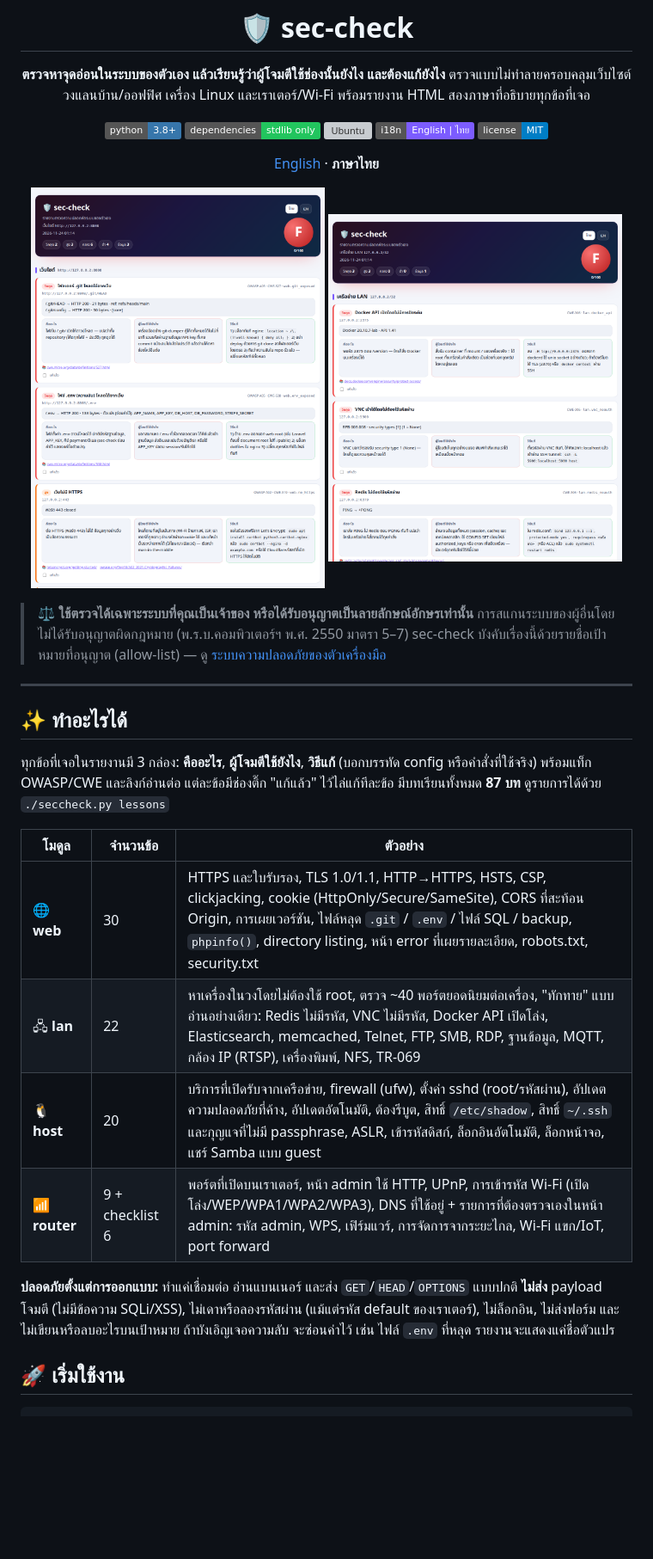
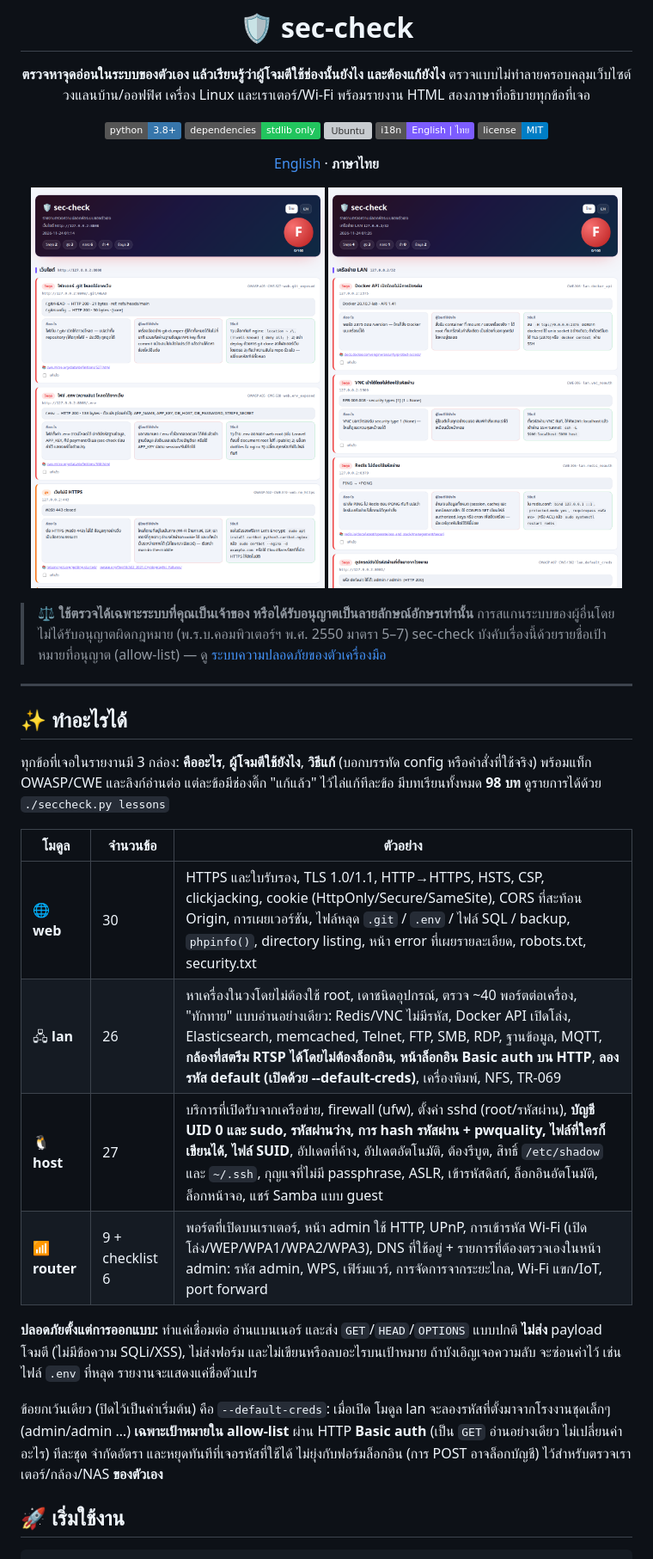
Before and after one commit to 6amdev/sec-check, a Markdown page: README.th.md, the part around one of its changes. Shown at 86% size. GitHub-like rendering; pictures changed too: docs/screenshots/lan-th.png; badges without logos; blank space fills up the shorter version; grey boxes are pictures that could not be loaded.

```diff
--- a/README.th.md
+++ b/README.th.md
@@ -25,16 +25,18 @@
 
 ## ✨ ทำอะไรได้
 
-ทุกข้อที่เจอในรายงานมี 3 กล่อง: **คืออะไร**, **ผู้โจมตีใช้ยังไง**, **วิธีแก้** (บอกบรรทัด config หรือคำสั่งที่ใช้จริง) พร้อมแท็ก OWASP/CWE และลิงก์อ่านต่อ แต่ละข้อมีช่องติ๊ก "แก้แล้ว" ไว้ไล่แก้ทีละข้อ มีบทเรียนทั้งหมด **87 บท** ดูรายการได้ด้วย `./seccheck.py lessons`
+ทุกข้อที่เจอในรายงานมี 3 กล่อง: **คืออะไร**, **ผู้โจมตีใช้ยังไง**, **วิธีแก้** (บอกบรรทัด config หรือคำสั่งที่ใช้จริง) พร้อมแท็ก OWASP/CWE และลิงก์อ่านต่อ แต่ละข้อมีช่องติ๊ก "แก้แล้ว" ไว้ไล่แก้ทีละข้อ มีบทเรียนทั้งหมด **98 บท** ดูรายการได้ด้วย `./seccheck.py lessons`
 
 | โมดูล | จำนวนข้อ | ตัวอย่าง |
 |---|---|---|
 | 🌐 **web** | 30 | HTTPS และใบรับรอง, TLS 1.0/1.1, HTTP→HTTPS, HSTS, CSP, clickjacking, cookie (HttpOnly/Secure/SameSite), CORS ที่สะท้อน Origin, การเผยเวอร์ชัน, ไฟล์หลุด `.git` / `.env` / ไฟล์ SQL / backup, `phpinfo()`, directory listing, หน้า error ที่เผยรายละเอียด, robots.txt, security.txt |
-| 🖧 **lan** | 22 | หาเครื่องในวงโดยไม่ต้องใช้ root, ตรวจ ~40 พอร์ตยอดนิยมต่อเครื่อง, "ทักทาย" แบบอ่านอย่างเดียว: Redis ไม่มีรหัส, VNC ไม่มีรหัส, Docker API เปิดโล่ง, Elasticsearch, memcached, Telnet, FTP, SMB, RDP, ฐานข้อมูล, MQTT, กล้อง IP (RTSP), เครื่องพิมพ์, NFS, TR-069 |
-| 🐧 **host** | 20 | บริการที่เปิดรับจากเครือข่าย, firewall (ufw), ตั้งค่า sshd (root/รหัสผ่าน), อัปเดตความปลอดภัยที่ค้าง, อัปเดตอัตโนมัติ, ต้องรีบูต, สิทธิ์ `/etc/shadow`, สิทธิ์ `~/.ssh` และกุญแจที่ไม่มี passphrase, ASLR, เข้ารหัสดิสก์, ล็อกอินอัตโนมัติ, ล็อกหน้าจอ, แชร์ Samba แบบ guest |
+| 🖧 **lan** | 26 | หาเครื่องในวงโดยไม่ต้องใช้ root, เดาชนิดอุปกรณ์, ตรวจ ~40 พอร์ตต่อเครื่อง, "ทักทาย" แบบอ่านอย่างเดียว: Redis/VNC ไม่มีรหัส, Docker API เปิดโล่ง, Elasticsearch, memcached, Telnet, FTP, SMB, RDP, ฐานข้อมูล, MQTT, **กล้องที่สตรีม RTSP ได้โดยไม่ต้องล็อกอิน**, **หน้าล็อกอิน Basic auth บน HTTP**, **ลองรหัส default (เปิดด้วย --default-creds)**, เครื่องพิมพ์, NFS, TR-069 |
+| 🐧 **host** | 27 | บริการที่เปิดรับจากเครือข่าย, firewall (ufw), ตั้งค่า sshd (root/รหัสผ่าน), **บัญชี UID 0 และ sudo, รหัสผ่านว่าง, การ hash รหัสผ่าน + pwquality, ไฟล์ที่ใครก็เขียนได้, ไฟล์ SUID**, อัปเดตที่ค้าง, อัปเดตอัตโนมัติ, ต้องรีบูต, สิทธิ์ `/etc/shadow` และ `~/.ssh`, กุญแจที่ไม่มี passphrase, ASLR, เข้ารหัสดิสก์, ล็อกอินอัตโนมัติ, ล็อกหน้าจอ, แชร์ Samba แบบ guest |
 | 📶 **router** | 9 + checklist 6 | พอร์ตที่เปิดบนเราเตอร์, หน้า admin ใช้ HTTP, UPnP, การเข้ารหัส Wi-Fi (เปิดโล่ง/WEP/WPA1/WPA2/WPA3), DNS ที่ใช้อยู่ + รายการที่ต้องตรวจเองในหน้า admin: รหัส admin, WPS, เฟิร์มแวร์, การจัดการจากระยะไกล, Wi-Fi แขก/IoT, port forward |
 
-**ปลอดภัยตั้งแต่การออกแบบ:** ทำแค่เชื่อมต่อ อ่านแบนเนอร์ และส่ง `GET`/`HEAD`/`OPTIONS` แบบปกติ **ไม่ส่ง** payload โจมตี (ไม่มีข้อความ SQLi/XSS), ไม่เดาหรือลองรหัสผ่าน (แม้แต่รหัส default ของเราเตอร์), ไม่ล็อกอิน, ไม่ส่งฟอร์ม และไม่เขียนหรือลบอะไรบนเป้าหมาย ถ้าบังเอิญเจอความลับ จะซ่อนค่าไว้ เช่น ไฟล์ `.env` ที่หลุด รายงานจะแสดงแค่ชื่อตัวแปร
+**ปลอดภัยตั้งแต่การออกแบบ:** ทำแค่เชื่อมต่อ อ่านแบนเนอร์ และส่ง `GET`/`HEAD`/`OPTIONS` แบบปกติ **ไม่ส่ง** payload โจมตี (ไม่มีข้อความ SQLi/XSS), ไม่ส่งฟอร์ม และไม่เขียนหรือลบอะไรบนเป้าหมาย ถ้าบังเอิญเจอความลับ จะซ่อนค่าไว้ เช่น ไฟล์ `.env` ที่หลุด รายงานจะแสดงแค่ชื่อตัวแปร
+
+ข้อยกเว้นเดียว (ปิดไว้เป็นค่าเริ่มต้น) คือ `--default-creds`: เมื่อเปิด โมดูล lan จะลองรหัสที่ตั้งมาจากโรงงานชุดเล็กๆ (admin/admin …) **เฉพาะเป้าหมายใน allow-list** ผ่าน HTTP **Basic auth** (เป็น `GET` อ่านอย่างเดียว ไม่เปลี่ยนค่าอะไร) ทีละชุด จำกัดอัตรา และหยุดทันทีที่เจอรหัสที่ใช้ได้ ไม่ยุ่งกับฟอร์มล็อกอิน (การ POST อาจล็อกบัญชี) ไว้สำหรับตรวจเราเตอร์/กล้อง/NAS **ของตัวเอง**
 
 ## 🚀 เริ่มใช้งาน
 
```
Also changed, not shown: other parts of README.th.md (+3 -1 lines), README.md (+12 -5 lines), docs/screenshots/lan-en.png, 7 other files.
